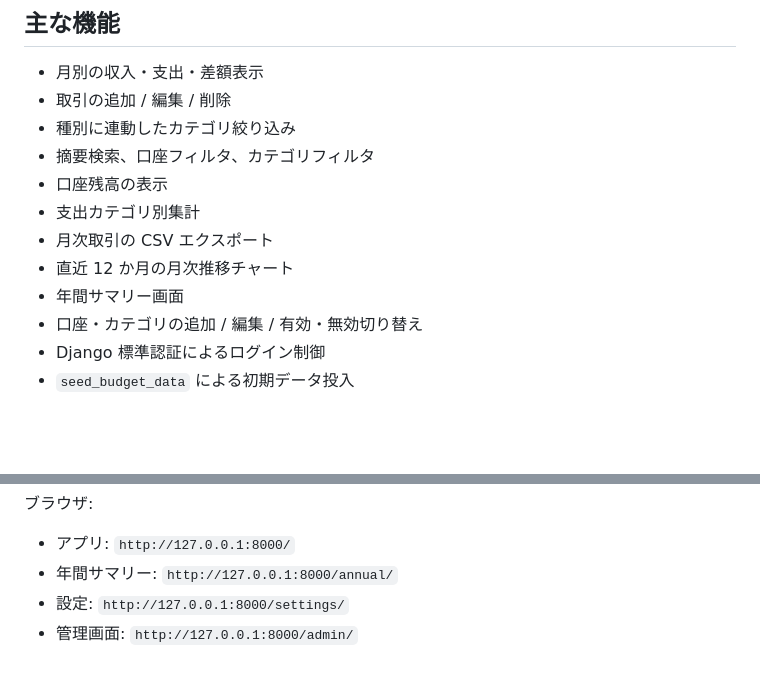
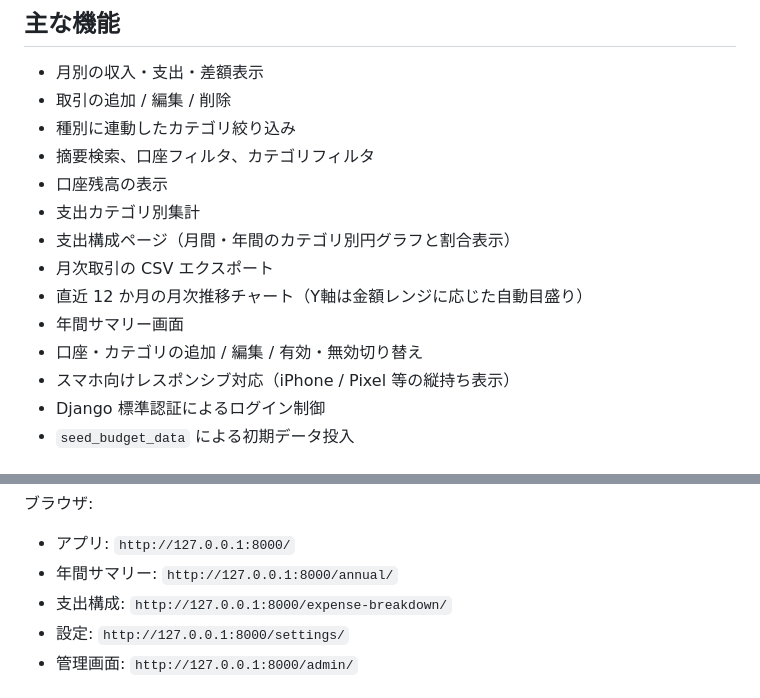
Before and after one commit to NucoNekoSan/budgetbook, a Markdown page: README.md, 2 parts joined by grey strips. Rendered like a GitHub page; blank space fills up the shorter version.

Commit message:
支出円グラフ機能の追加と、UIの微調整など

```diff
--- a/README.md
+++ b/README.md
@@ -28,10 +28,12 @@ budgetbook/
 - 摘要検索、口座フィルタ、カテゴリフィルタ
 - 口座残高の表示
 - 支出カテゴリ別集計
+- 支出構成ページ（月間・年間のカテゴリ別円グラフと割合表示）
 - 月次取引の CSV エクスポート
-- 直近 12 か月の月次推移チャート
+- 直近 12 か月の月次推移チャート（Y軸は金額レンジに応じた自動目盛り）
 - 年間サマリー画面
 - 口座・カテゴリの追加 / 編集 / 有効・無効切り替え
+- スマホ向けレスポンシブ対応（iPhone / Pixel 等の縦持ち表示）
 - Django 標準認証によるログイン制御
 - `seed_budget_data` による初期データ投入
 
@@ -88,6 +90,7 @@ python manage.py runserver
 
 - アプリ: `http://127.0.0.1:8000/`
 - 年間サマリー: `http://127.0.0.1:8000/annual/`
+- 支出構成: `http://127.0.0.1:8000/expense-breakdown/`
 - 設定: `http://127.0.0.1:8000/settings/`
 - 管理画面: `http://127.0.0.1:8000/admin/`
 
```
